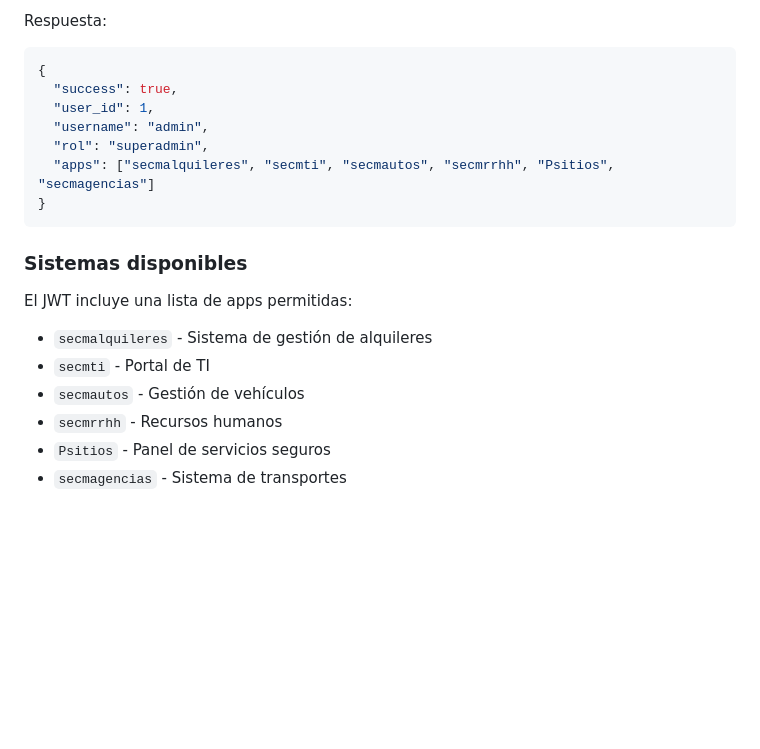
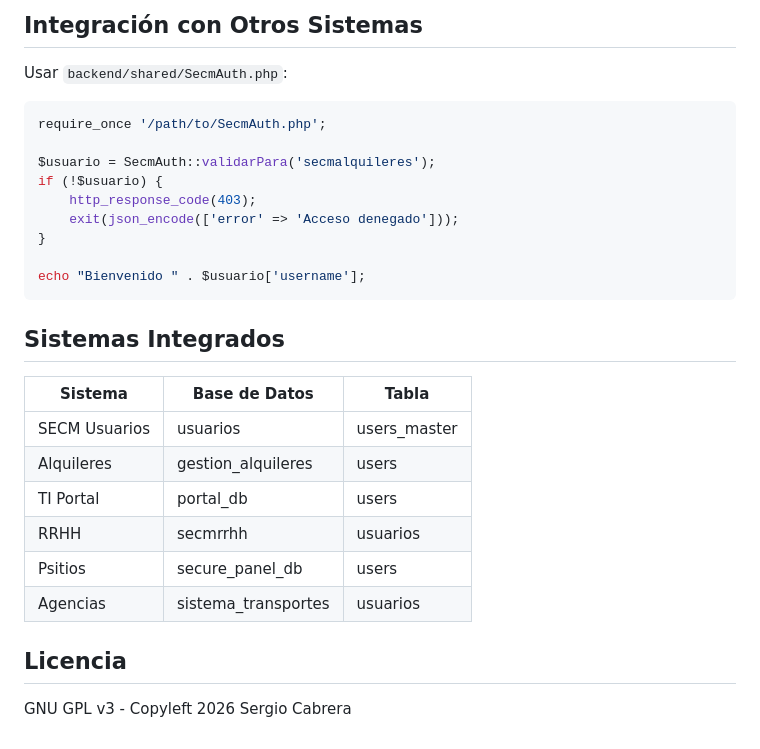
Before and after one commit to sergioecm60/secmusuarios, a Markdown page: README.md, the part around one of its changes. Rendered like a GitHub page; blank space fills up the shorter version.

````diff
--- a/README.md
+++ b/README.md
@@ -133,22 +153,32 @@ curl -X POST http://secmusuarios.test:8083/api/validate \
 ```
 
-Respuesta:
-```json
-{
-  "success": true,
-  "user_id": 1,
-  "username": "admin",
-  "rol": "superadmin",
-  "apps": ["secmalquileres", "secmti", "secmautos", "secmrrhh", "Psitios", "secmagencias"]
+## Integración con Otros Sistemas
+
+Usar `backend/shared/SecmAuth.php`:
+
+```php
+require_once '/path/to/SecmAuth.php';
+
+$usuario = SecmAuth::validarPara('secmalquileres');
+if (!$usuario) {
+    http_response_code(403);
+    exit(json_encode(['error' => 'Acceso denegado']));
 }
+
+echo "Bienvenido " . $usuario['username'];
 ```
 
-### Sistemas disponibles
+## Sistemas Integrados
 
-El JWT incluye una lista de apps permitidas:
-- `secmalquileres` - Sistema de gestión de alquileres
-- `secmti` - Portal de TI
-- `secmautos` - Gestión de vehículos
-- `secmrrhh` - Recursos humanos
-- `Psitios` - Panel de servicios seguros
-- `secmagencias` - Sistema de transportes
+| Sistema | Base de Datos | Tabla |
+|---------|---------------|-------|
+| SECM Usuarios | usuarios | users_master |
+| Alquileres | gestion_alquileres | users |
+| TI Portal | portal_db | users |
+| RRHH | secmrrhh | usuarios |
+| Psitios | secure_panel_db | users |
+| Agencias | sistema_transportes | usuarios |
+
+## Licencia
+
+GNU GPL v3 - Copyleft 2026 Sergio Cabrera
````
Also changed, not shown: other parts of README.md (+101 -81 lines).
